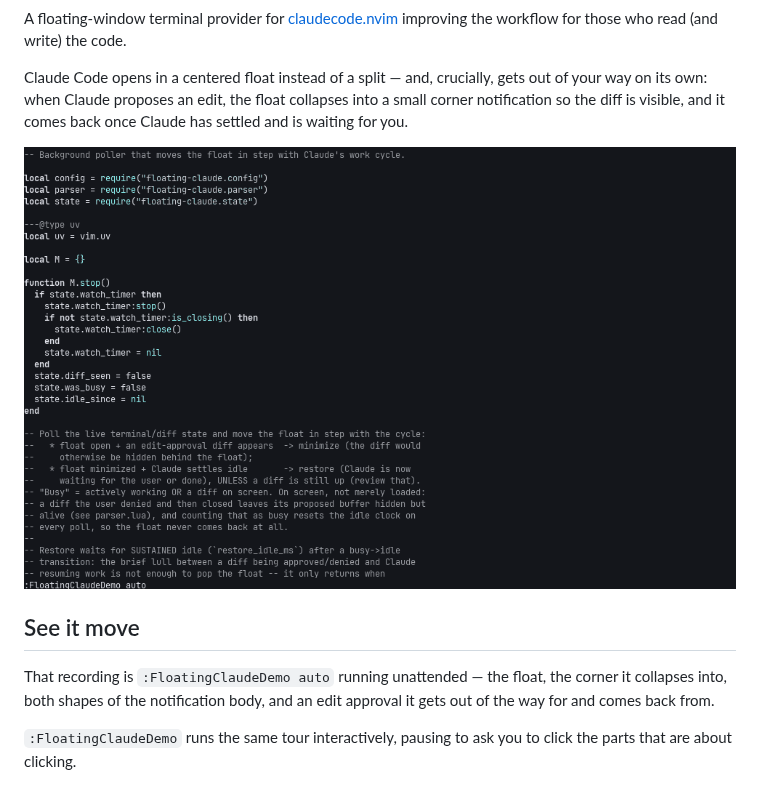
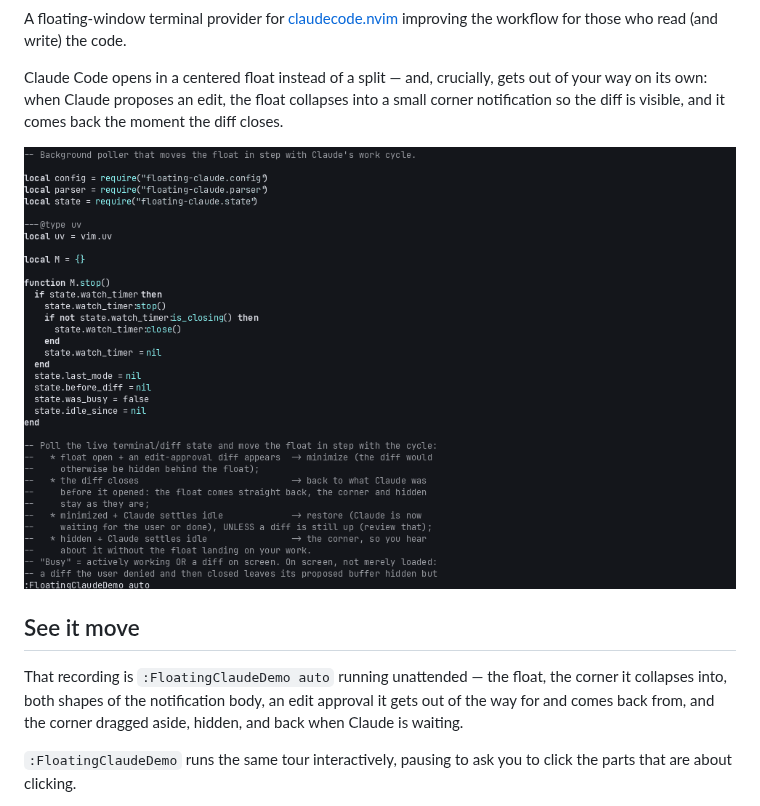
Before and after one commit to hebercosfer/floating-claude.nvim, a Markdown page: README.md, the part around the change. GitHub-like rendering; pictures changed too: docs/demo.gif.

Commit message:
Re-record the tour into the README
The recording showed the float waiting in the corner after the diff,
the `❯` blinking, and two captions that no longer exist -- all of it
behaviour 0.4.0 changes. Re-captured with the harness in
docs/recording at the usual 140x38, font size 12.

It is the fourteen-beat tour now, 89.4s, 778KB (from 606KB at eleven).
Every beat checked present in the capture with its time on screen; the
three new ones -- dragging the corner, hiding it, and its return where
it was dropped -- hold 6.2s, 3.4s and 9.0s.

The tagline and the alt text said the float comes back once Claude goes
idle; they say what it does now, and the paragraph under "See it move"
names the new beats.

```diff
--- a/README.md
+++ b/README.md
@@ -14,16 +14,17 @@ workflow for those who read (and write) the code.
 
 Claude Code opens in a centered float instead of a split — and, crucially, gets
 out of your way on its own: when Claude proposes an edit, the float collapses
-into a small corner notification so the diff is visible, and it comes back once
-Claude has settled and is waiting for you.
+into a small corner notification so the diff is visible, and it comes back the
+moment the diff closes.
 
-![Claude Code in a centered float; a diff opens and the float collapses into a corner notification that keeps reporting; it comes back once Claude goes idle](docs/demo.gif)
+![Claude Code in a centered float; a diff opens and the float collapses into a corner notification that keeps reporting, and comes straight back once the diff closes; the corner is then dragged out of the way, hidden, and comes back when Claude is waiting](docs/demo.gif)
 
 ## See it move
 
 That recording is `:FloatingClaudeDemo auto` running unattended — the float, the
-corner it collapses into, both shapes of the notification body, and an edit
-approval it gets out of the way for and comes back from.
+corner it collapses into, both shapes of the notification body, an edit
+approval it gets out of the way for and comes back from, and the corner dragged
+aside, hidden, and back when Claude is waiting.
 
 `:FloatingClaudeDemo` runs the same tour interactively, pausing to ask you to
 click the parts that are about clicking.
```
